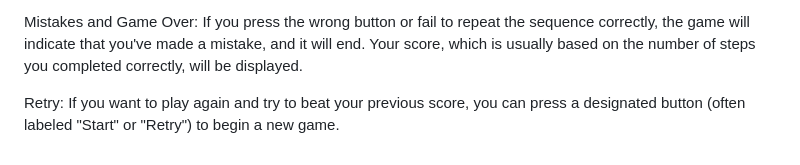
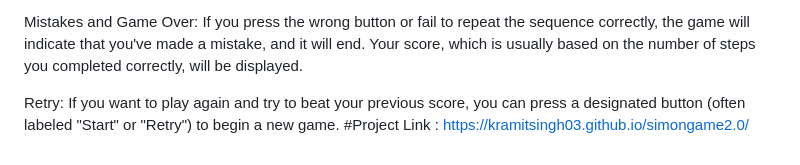
Before and after one commit to kramitsingh03/simongame, a Markdown page: README.md, the part around the change. Drawn GitHub-style.

Commit message:
Add Project Link

```diff
--- a/README.md
+++ b/README.md
@@ -38,3 +38,4 @@ Continue Playing: The game keeps adding steps to the sequence, and you need to r
 Mistakes and Game Over: If you press the wrong button or fail to repeat the sequence correctly, the game will indicate that you've made a mistake, and it will end. Your score, which is usually based on the number of steps you completed correctly, will be displayed.
 
 Retry: If you want to play again and try to beat your previous score, you can press a designated button (often labeled "Start" or "Retry") to begin a new game.
+#Project Link : https://kramitsingh03.github.io/simongame2.0/
```
